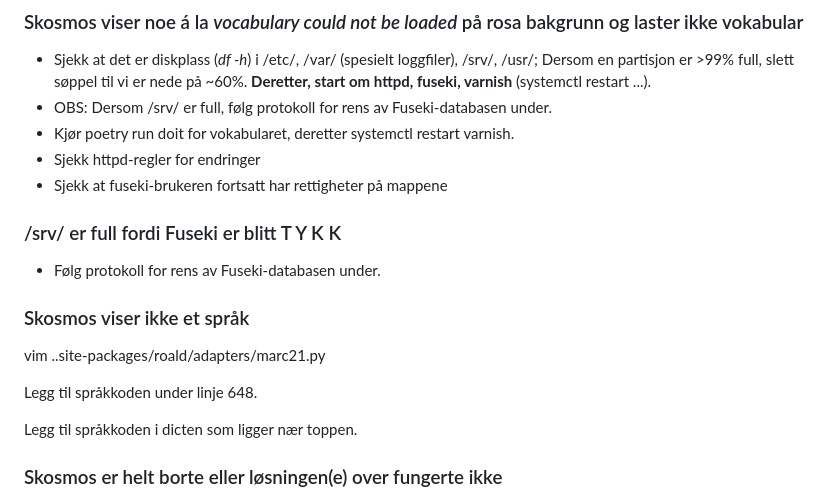
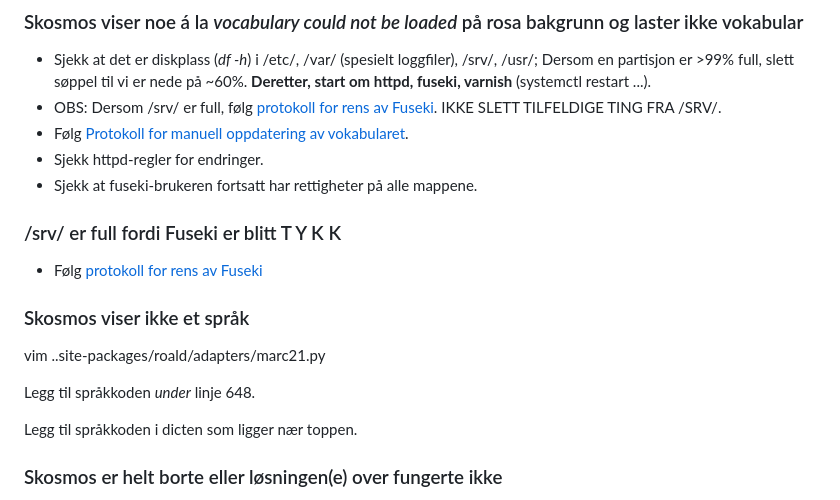
Before and after one commit to uio-library/data.ub.uio.no, a Markdown page: README.md, the part around the change. GitHub-like rendering.

```diff
--- a/README.md
+++ b/README.md
@@ -14,18 +14,18 @@ Det har hendt at skriptet sender en feil med en lang ID som emneordsgruppen ikke
 
 ### Skosmos viser noe á la *vocabulary could not be loaded* på rosa bakgrunn og laster ikke vokabular
 - Sjekk at det er diskplass (*df -h*) i /etc/, /var/ (spesielt loggfiler), /srv/, /usr/; Dersom en partisjon er >99% full, slett søppel til vi er nede på ~60%. **Deretter, start om httpd, fuseki, varnish** (systemctl restart ...).
-- OBS: Dersom /srv/ er full, følg protokoll for rens av Fuseki-databasen under.
-- Kjør poetry run doit for vokabularet, deretter systemctl restart varnish.
-- Sjekk httpd-regler for endringer
-- Sjekk at fuseki-brukeren fortsatt har rettigheter på mappene
+- OBS: Dersom /srv/ er full, følg [protokoll for rens av Fuseki](#protokoll-for-rens-av-fuseki). IKKE SLETT TILFELDIGE TING FRA /SRV/.
+- Følg [Protokoll for manuell oppdatering av vokabularet](#protokoll-for-manuell-oppdatering-av-vokabularet).
+- Sjekk httpd-regler for endringer.
+- Sjekk at fuseki-brukeren fortsatt har rettigheter på alle mappene.
 
 ### /srv/ er full fordi Fuseki er blitt T Y K K
-- Følg protokoll for rens av Fuseki-databasen under.
+- Følg [protokoll for rens av Fuseki](#protokoll-for-rens-av-fuseki)
 
 ### Skosmos viser ikke et språk
 vim ..site-packages/roald/adapters/marc21.py
 
-Legg til språkkoden under linje 648.
+Legg til språkkoden _under_ linje 648.
 
 Legg til språkkoden i dicten som ligger nær toppen.
 
```
